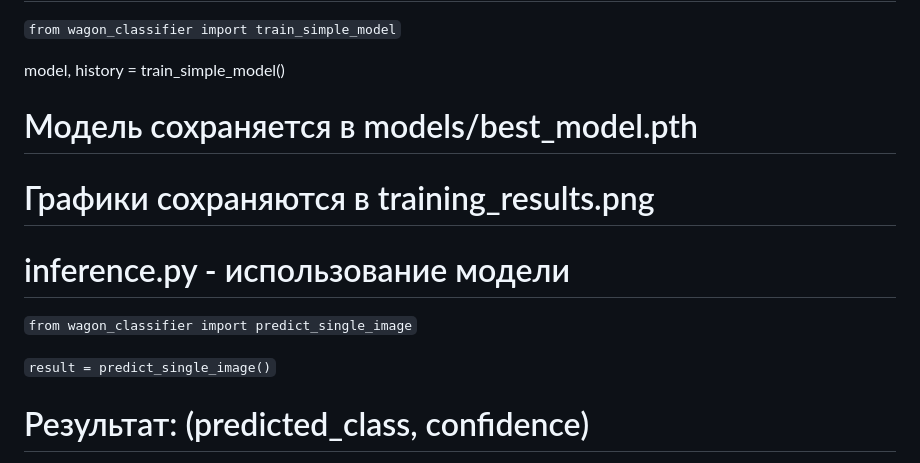
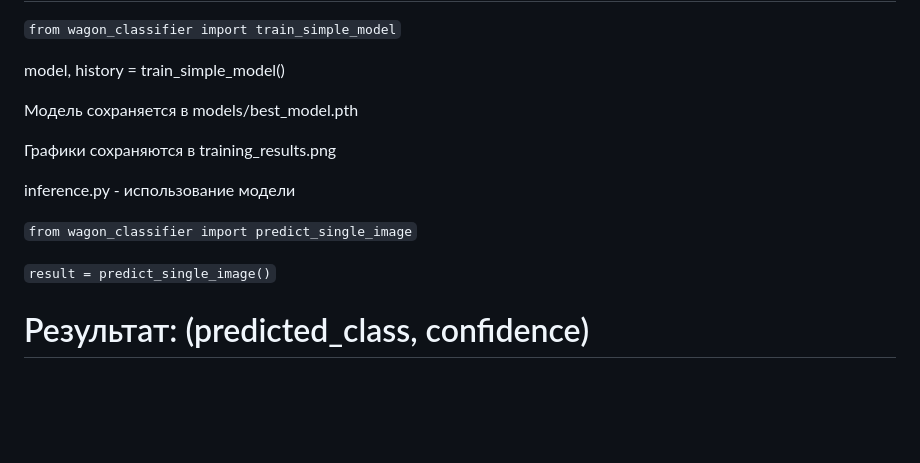
Before and after one commit to darkgoolder/PP-2.0, a Markdown page: README.md, the part around one of its changes. Rendered like a GitHub page; blank space fills up the shorter version.

````diff
--- a/README.md
+++ b/README.md
@@ -324,13 +337,17 @@ python
 ```from wagon_classifier import train_simple_model```
 
 model, history = train_simple_model()
-# Модель сохраняется в models/best_model.pth
-# Графики сохраняются в training_results.png
 
-# inference.py - использование модели
+Модель сохраняется в models/best_model.pth
+
+Графики сохраняются в training_results.png
+
+inference.py - использование модели
+
 ```from wagon_classifier import predict_single_image```
 
 ```result = predict_single_image()```
+
 # Результат: (predicted_class, confidence)
 
 Пример интеграции
````
Also changed, not shown: other parts of README.md (+82 -52 lines).
